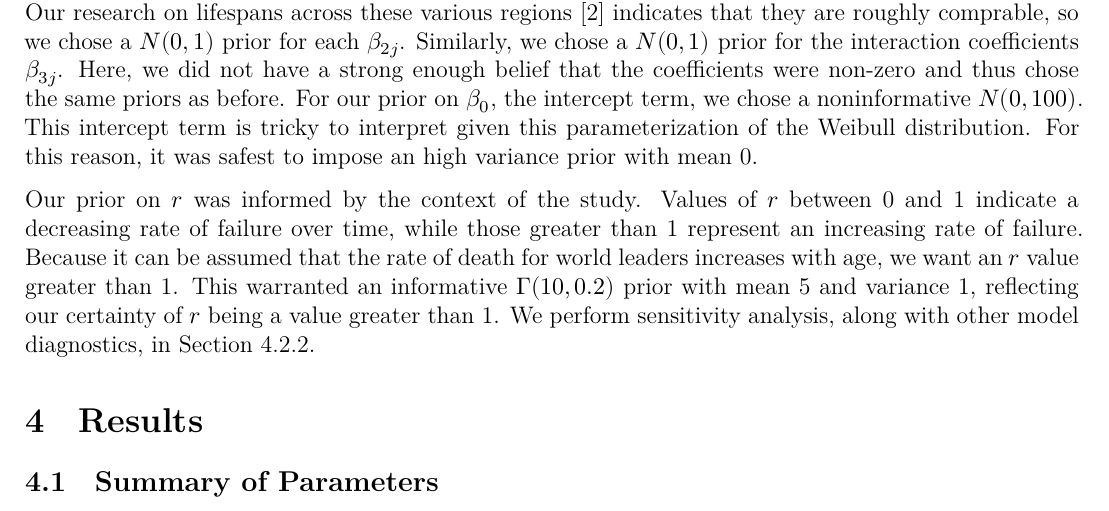
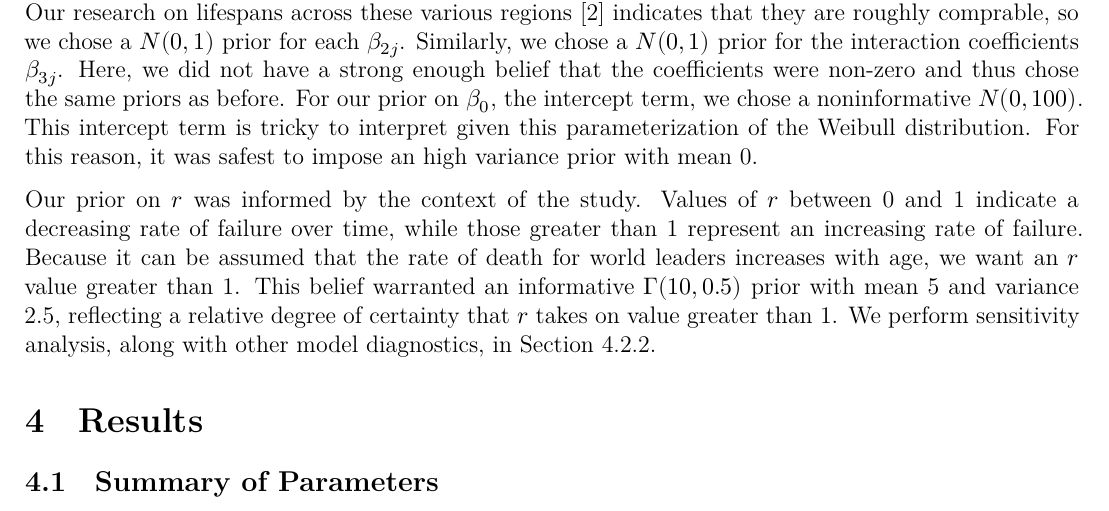
Before and after one commit to anna-dwish/world-leaders-lifespan, an R Markdown document (Report.Rmd): part of page 4 of 9, cut so that both start at the same text. Rendered offline with R 4.5, knitr and Pandoc, then LaTeX, with nearby package versions; some code elsewhere in the file could not run offline.

Commit message:
updated R prior info

```diff
--- a/Report.Rmd
+++ b/Report.Rmd
@@ -549,7 +549,7 @@ $$
 
 Though there does not exist a strong body of literature to inform these priors, each of our choices resulted from research and consideration of context. For the prior on $\beta_1$, the coefficient corresponding to the $time$ covariate, we decided to use a $N(0, 1)$ distribution. We were motivated to explore this zero-centered, low variance prior due to a study [[4]][Bibliography] citing that lifespan has not significantly changed over the past centuries. Thus, this prior reflects our beliefs that birth year does not heavily impact survival time. For the priors on $\beta_{2j}$, which are coefficients for each of the 4 levels of $type$ (Chinese Emperor, Dalai Lama, Japanese Emperor, and U.S. President), we observed that each leader type is tied to a region. Our research on lifespans across these various regions [[2]][Bibliography] indicates that they are roughly comprable, so we chose a $N(0,1)$ prior for each $\beta_{2j}$. Similarly, we chose a $N(0,1)$ prior for the interaction coefficients $\beta_{3j}$. Here, we did not have a strong enough belief that the coefficients were non-zero and thus chose the same priors as before. For our prior on $\beta_0$, the intercept term, we chose a noninformative $N(0,100)$. This intercept term is tricky to interpret given this parameterization of the Weibull distribution. For this reason, it was safest to impose an high variance prior with mean 0.
 
-Our prior on $r$ was informed by the context of the study. Values of $r$ between 0 and 1 indicate a decreasing rate of failure over time, while those greater than 1 represent an increasing rate of failure. Because it can be assumed that the rate of death for world leaders increases with age, we want an $r$ value greater than 1. This warranted an informative $\Gamma(10, 0.2)$ prior with mean 5 and variance 1, reflecting our certainty of $r$ being a value greater than 1. We perform sensitivity analysis, along with other model diagnostics, in Section 4.2.2.
+Our prior on $r$ was informed by the context of the study. Values of $r$ between 0 and 1 indicate a decreasing rate of failure over time, while those greater than 1 represent an increasing rate of failure. Because it can be assumed that the rate of death for world leaders increases with age, we want an $r$ value greater than 1. This belief warranted an informative $\Gamma(10, 0.5)$ prior with mean 5 and variance 2.5, reflecting a relative degree of certainty that $r$ takes on value greater than 1. We perform sensitivity analysis, along with other model diagnostics, in Section 4.2.2.
 
 # Results
 
```
